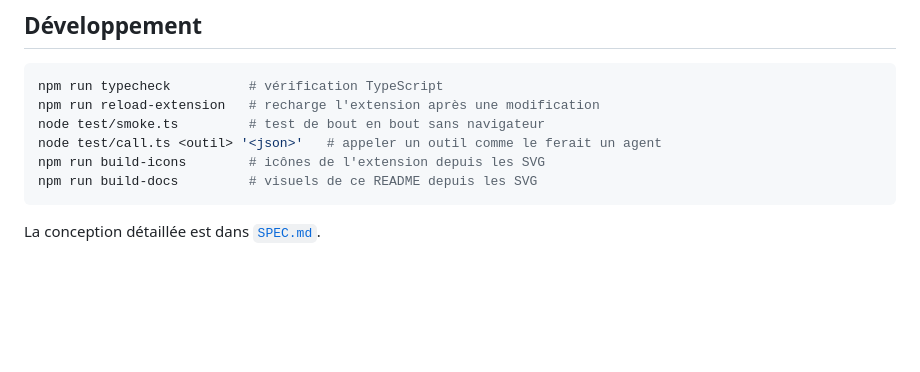
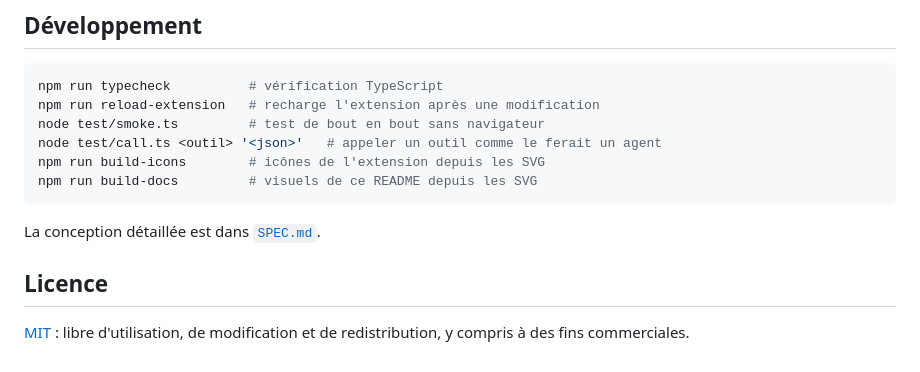
Before and after one commit to salmund/agent-browser-control, a Markdown page: README.md, the part around one of its changes. Rendered like a GitHub page; blank space fills up the shorter version.

````diff
--- a/README.md
+++ b/README.md
@@ -165,3 +169,7 @@ npm run build-docs         # visuels de ce README depuis les SVG
 ```
 
 La conception détaillée est dans [`SPEC.md`](SPEC.md).
+
+## Licence
+
+[MIT](LICENSE) : libre d'utilisation, de modification et de redistribution, y compris à des fins commerciales.
````
Also changed, not shown: other parts of README.md (+4 -0 lines), README.en.md (added, +173 -0 lines), docs/assets/banner.en.png (added), docs/assets/social-preview.png, 5 other files.
